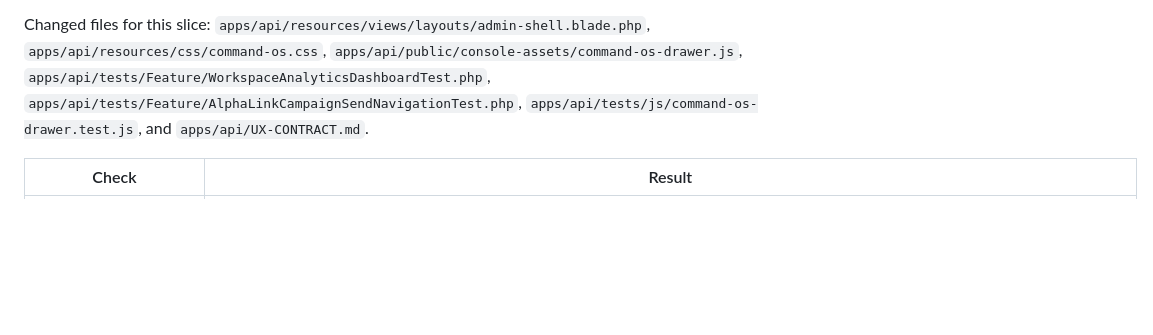
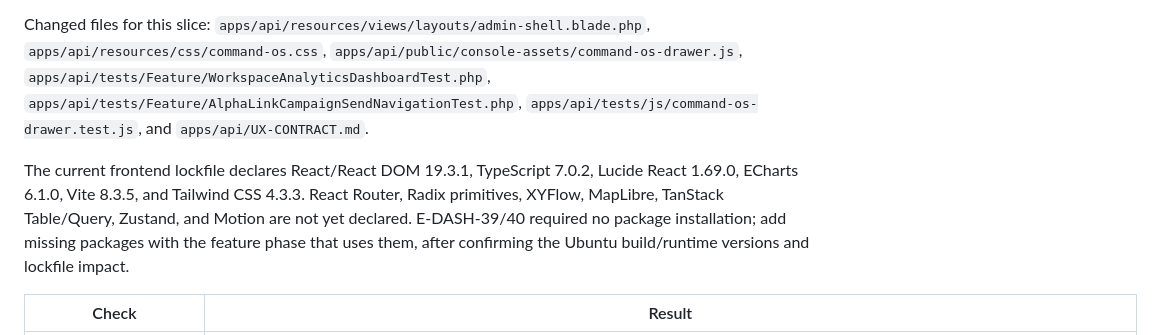
Before and after one commit to injo007/AlphaLink, a Markdown page: docs/implementation/COMMAND_OS_MIGRATION_LEDGER.md, the part around the change. Rendered like a GitHub page; blank space fills up the shorter version.

Commit message:
docs: inventory Command OS frontend dependencies

```diff
--- a/docs/implementation/COMMAND_OS_MIGRATION_LEDGER.md
+++ b/docs/implementation/COMMAND_OS_MIGRATION_LEDGER.md
@@ -198,6 +198,8 @@ The dashboard mini rail now preserves accessible link names while visually clipp
 
 Changed files for this slice: `apps/api/resources/views/layouts/admin-shell.blade.php`, `apps/api/resources/css/command-os.css`, `apps/api/public/console-assets/command-os-drawer.js`, `apps/api/tests/Feature/WorkspaceAnalyticsDashboardTest.php`, `apps/api/tests/Feature/AlphaLinkCampaignSendNavigationTest.php`, `apps/api/tests/js/command-os-drawer.test.js`, and `apps/api/UX-CONTRACT.md`.
 
+The current frontend lockfile declares React/React DOM 19.3.1, TypeScript 7.0.2, Lucide React 1.69.0, ECharts 6.1.0, Vite 8.3.5, and Tailwind CSS 4.3.3. React Router, Radix primitives, XYFlow, MapLibre, TanStack Table/Query, Zustand, and Motion are not yet declared. E-DASH-39/40 required no package installation; add missing packages with the feature phase that uses them, after confirming the Ubuntu build/runtime versions and lockfile impact.
+
 | Check | Result |
 |---|---|
 | Dashboard role-rendered link test | PASS — `WorkspaceAnalyticsDashboardTest.php::test_dashboard_nested_campaign_and_global_test_links_match_the_workspace_role`, 1 test / 26 assertions; privacy officers see no empty Global Tests parent on the dashboard, authorized roles retain the group, and privacy officers still see it on the accessible GSend Projects page |
```
